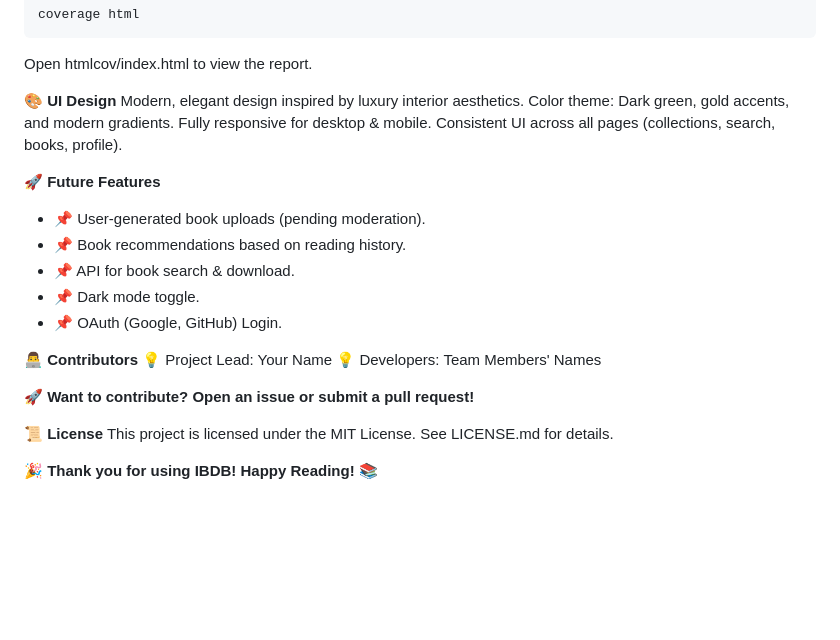
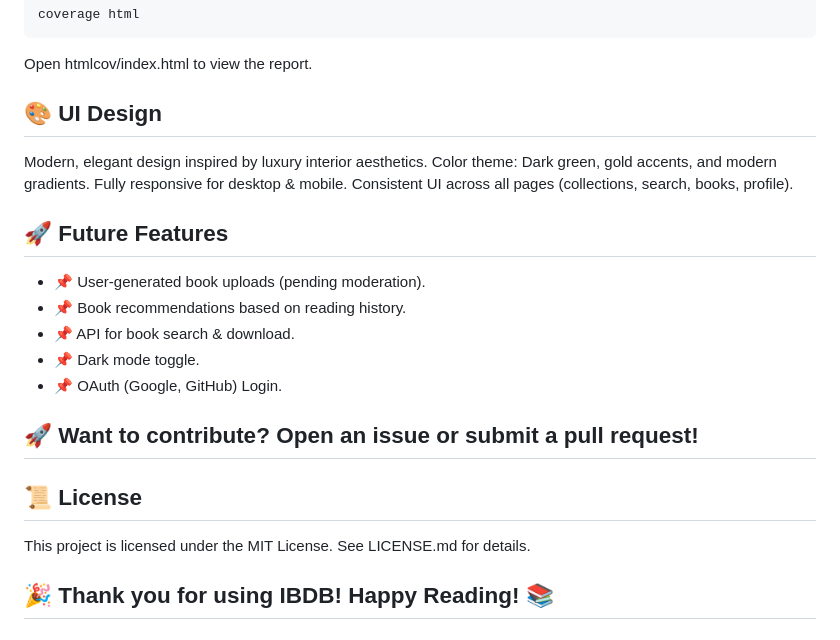
Before and after one commit to just8do8it/IBDB, a Markdown page: README.md, the part around the change printed below. Drawn GitHub-style; blank space fills up the shorter version.

```diff
--- a/README.md
+++ b/README.md
@@ -135,27 +135,22 @@ coverage html
 Open htmlcov/index.html to view the report.
 
 
-**🎨 UI Design**
+## **🎨 UI Design**
 Modern, elegant design inspired by luxury interior aesthetics.
 Color theme: Dark green, gold accents, and modern gradients.
 Fully responsive for desktop & mobile.
 Consistent UI across all pages (collections, search, books, profile).
 
-**🚀 Future Features**
+## **🚀 Future Features**
 - 📌 User-generated book uploads (pending moderation).
 - 📌 Book recommendations based on reading history.
 - 📌 API for book search & download.
 - 📌 Dark mode toggle.
 - 📌 OAuth (Google, GitHub) Login.
 
+## **🚀 Want to contribute? Open an issue or submit a pull request!**
 
-**👨‍💻 Contributors**
-💡 Project Lead: Your Name
-💡 Developers: Team Members' Names
-
-**🚀 Want to contribute? Open an issue or submit a pull request!**
-
-**📜 License**
+## **📜 License**
 This project is licensed under the MIT License. See LICENSE.md for details.
 
-**🎉 Thank you for using IBDB! Happy Reading! 📚**
+## **🎉 Thank you for using IBDB! Happy Reading! 📚**
```
Also changed, not shown: other parts of README.md (+10 -10 lines).
